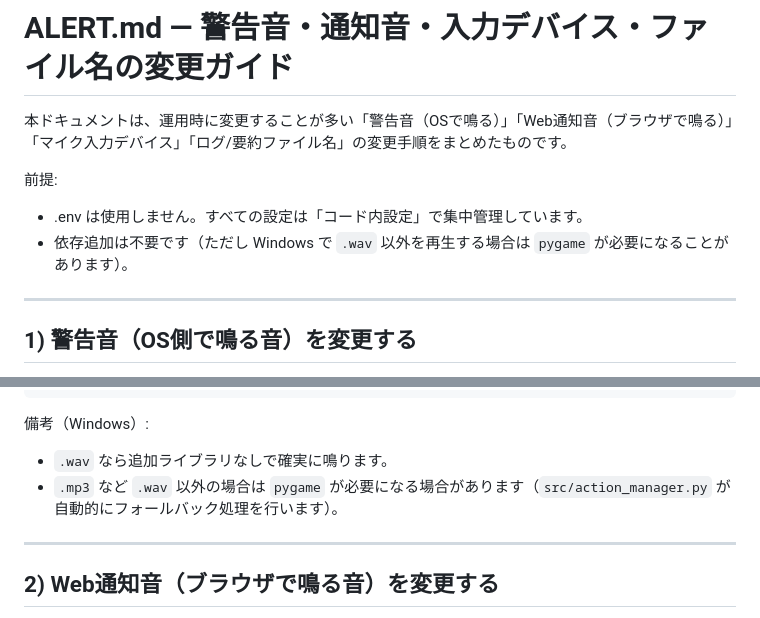
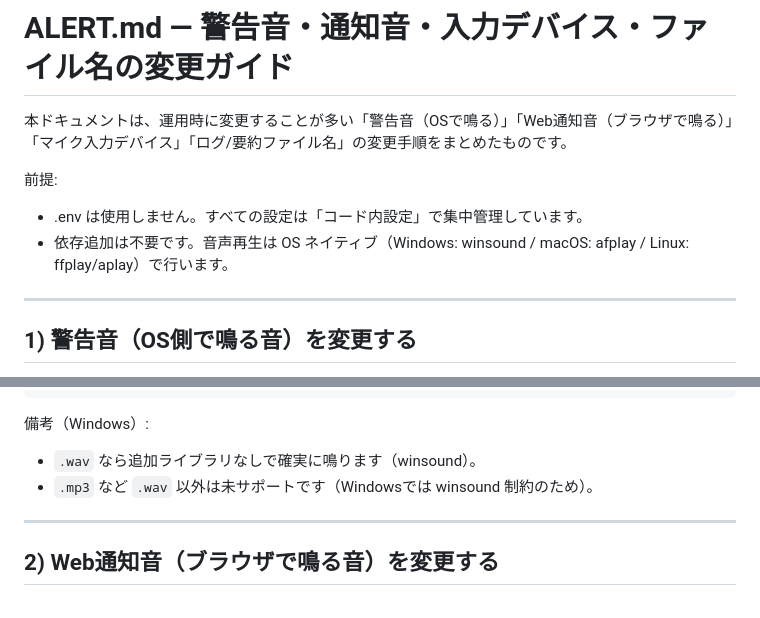
Before and after one commit to j23033it/CaShield, a Markdown page: ALERT.md, 2 parts joined by grey strips. Drawn GitHub-style.

Commit message:
再生手段の説明を OSネイティブへ変更（Windows は .wav 推奨）。

````diff
--- a/ALERT.md
+++ b/ALERT.md
@@ -4,7 +4,7 @@
 
 前提:
 - .env は使用しません。すべての設定は「コード内設定」で集中管理しています。
-- 依存追加は不要です（ただし Windows で `.wav` 以外を再生する場合は `pygame` が必要になることがあります）。
+- 依存追加は不要です。音声再生は OS ネイティブ（Windows: winsound / macOS: afplay / Linux: ffplay/aplay）で行います。
 
 ---
 
@@ -37,8 +37,8 @@ print("Ctrl+C to stop\n")
 ```
 
 備考（Windows）:
-- `.wav` なら追加ライブラリなしで確実に鳴ります。
-- `.mp3` など `.wav` 以外の場合は `pygame` が必要になる場合があります（`src/action_manager.py` が自動的にフォールバック処理を行います）。
+- `.wav` なら追加ライブラリなしで確実に鳴ります（winsound）。
+- `.mp3` など `.wav` 以外は未サポートです（Windowsでは winsound 制約のため）。
 
 ---
 
````
